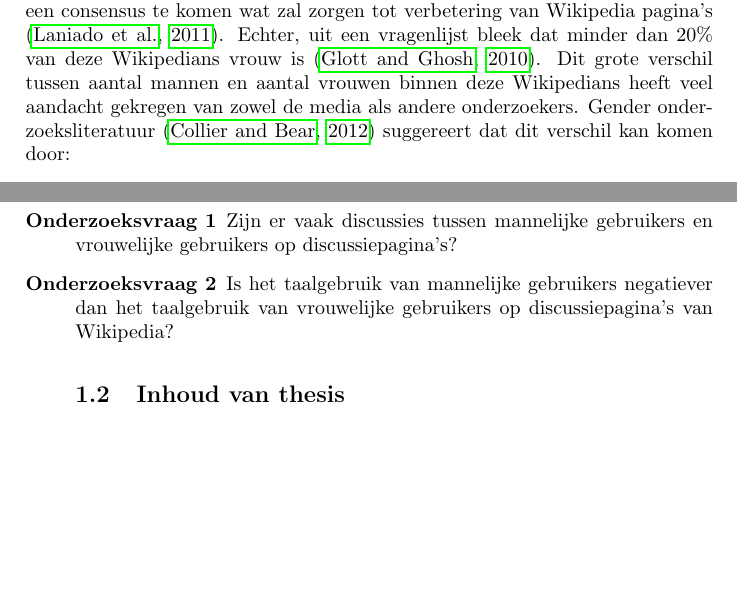
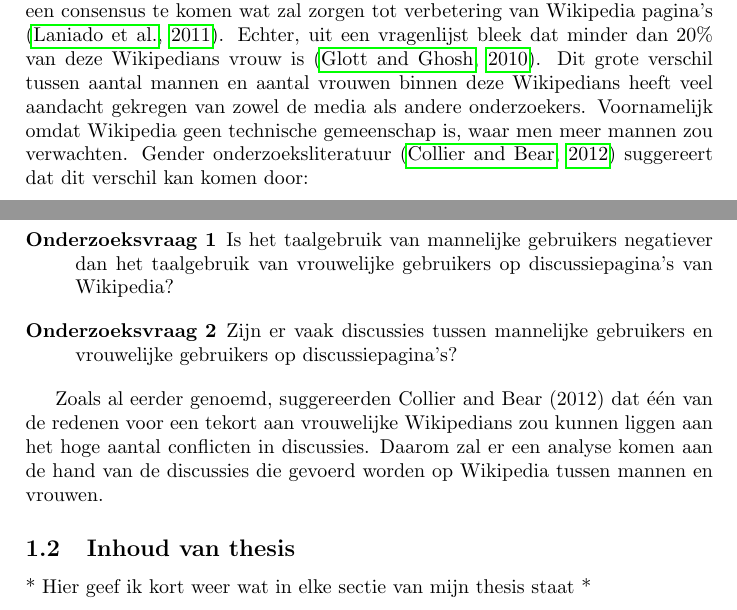
Before and after one commit to basverhaar/WikipediaUsers, a LaTeX paper (main.tex, which reads introduction.tex): two parts of page 4 of 10 before the commit and two parts of page 4 of 9 after it, joined at a grey line, cut so that both start at the same text, the shorter picture padded with empty space. Compiled offline with pdfLaTeX.

Commit message:
Update introduction.tex

```diff
--- a/introduction.tex
+++ b/introduction.tex
@@ -1,7 +1,7 @@
 \section{Introduction}
 \label{sec:intro}
 
-Wikipedia is een voorbeeld van de grootste online community van collaborerende mensen op het internet. Op Wikipedia zijn er veel users die edits maken op pagina's. Zij maken nieuwe pagina's, bewerken pagina's of controleren bewerkingen van andere users. Achter elke pagina schuilt ook een discussiepagina. Deze discussiepagina's dienen voor coordinatie, discussies en communicaties tussen \textit{Wikipedians}. In tegenstelling tot andere veel andere websites, zijn discussiepagina's op Wikipedia dus niet bedoelt voor entertainment, maar om tot een consensus te komen wat zal zorgen tot verbetering van Wikipedia pagina's \citep{laniado2011wikipedians}.  Echter, uit een vragenlijst bleek dat minder dan 20\% van deze Wikipedians vrouw is \citep{glott2010analysis}. Dit grote verschil tussen aantal mannen en aantal vrouwen binnen deze Wikipedians heeft veel aandacht gekregen van zowel de media als andere onderzoekers. Gender onderzoeksliteratuur \citep{collier2012conflict} suggereert dat dit verschil kan komen door:
+Wikipedia is een voorbeeld van de grootste online community van collaborerende mensen op het internet. Op Wikipedia zijn er veel users die edits maken op pagina's. Zij maken nieuwe pagina's, bewerken pagina's of controleren bewerkingen van andere users. Achter elke pagina schuilt ook een discussiepagina. Deze discussiepagina's dienen voor coordinatie, discussies en communicaties tussen \textit{Wikipedians}. In tegenstelling tot andere veel andere websites, zijn discussiepagina's op Wikipedia dus niet bedoelt voor entertainment, maar om tot een consensus te komen wat zal zorgen tot verbetering van Wikipedia pagina's \citep{laniado2011wikipedians}.  Echter, uit een vragenlijst bleek dat minder dan 20\% van deze Wikipedians vrouw is \citep{glott2010analysis}. Dit grote verschil tussen aantal mannen en aantal vrouwen binnen deze Wikipedians heeft veel aandacht gekregen van zowel de media als andere onderzoekers. Voornamelijk omdat Wikipedia geen technische gemeenschap is, waar men meer mannen zou verwachten. Gender onderzoeksliteratuur \citep{collier2012conflict} suggereert dat dit verschil kan komen door:
 \begin{enumerate}
     \item Het hoge aantal conflicten in discussies
     \item Afkeer van kritische omgevingen
@@ -15,13 +15,19 @@ Er zijn al een aantal onderzoeken gedaan naar het analyseren van de inhoud van W
 Om verschil tussen mannen en vrouwen op Wikipedia talkpages beter te bekijken, zijn er een aantal onderzoeksvagen opgesteld.
 
 \begin{description}
-\item[Onderzoeksvraag 1] Zijn er vaak discussies tussen mannelijke gebruikers en vrouwelijke gebruikers op discussiepagina's?
+\item[Onderzoeksvraag 1] Is het taalgebruik van mannelijke gebruikers negatiever dan het taalgebruik van vrouwelijke gebruikers op discussiepagina's van Wikipedia?
+\end{description}
 
-\item[Onderzoeksvraag 2] Is het taalgebruik van mannelijke gebruikers negatiever dan het taalgebruik van vrouwelijke gebruikers op discussiepagina's van Wikipedia?
+
+\begin{description}
+\item[Onderzoeksvraag 2] Zijn er vaak discussies tussen mannelijke gebruikers en vrouwelijke gebruikers op discussiepagina's?
+\end{description}
+
+Zoals al eerder genoemd, suggereerden Collier and Bear (2012) dat \'e\'en
+van de redenen voor een tekort aan vrouwelijke Wikipedians zou kunnen liggen aan het hoge aantal conflicten in discussies. Daarom zal er een analyse komen aan de hand van de discussies die gevoerd worden op Wikipedia tussen mannen en vrouwen.
+
+
+
 
 \subsection{Inhoud van thesis}
-
-
-\begin{comment}
-\begin{itemize}
-\item Bevat je onderzoeksvraag (of vragen)
+* Hier geef ik kort weer wat in elke sectie van mijn thesis staat *
```
Also changed, not shown: introduction.tex (27 more changed lines).
